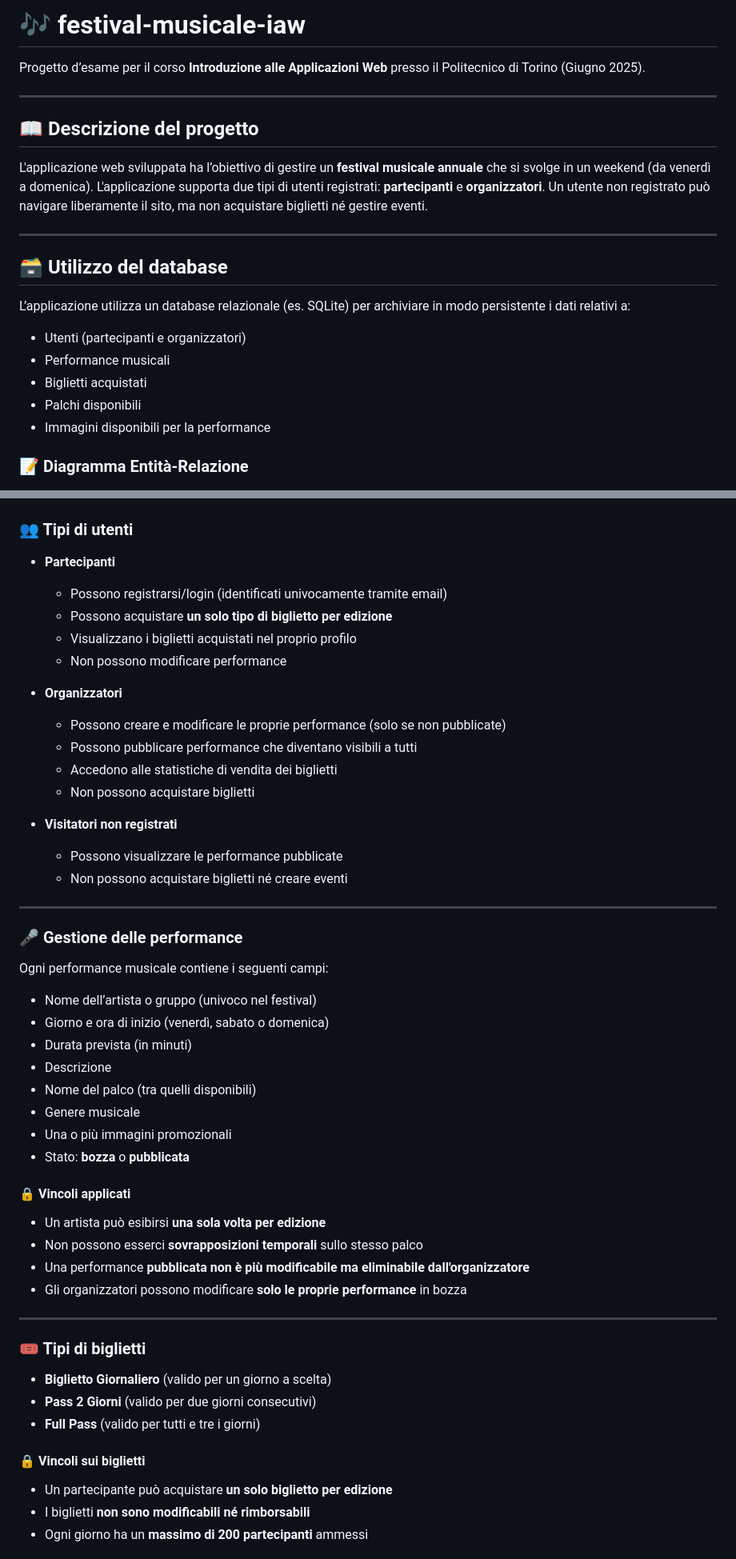
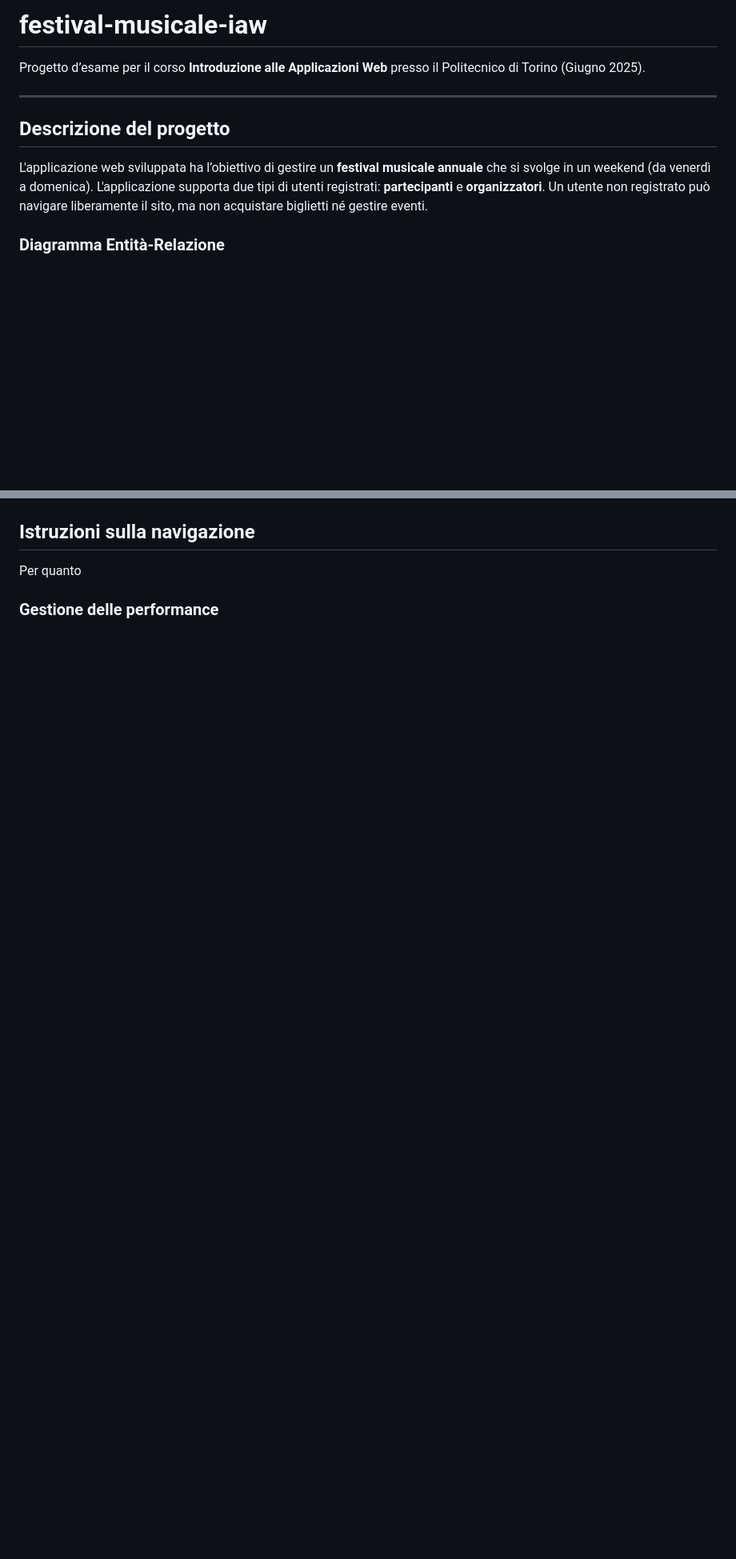
Before and after one commit to AdrianB19/festival-musicale-iaw, a Markdown page: README.md, 2 parts joined by grey strips. Shown at 80% size. GitHub-like rendering; blank space fills up the shorter version.

Commit message:
feat partial readme

```diff
--- a/README.md
+++ b/README.md
@@ -1,79 +1,19 @@
-# 🎶 festival-musicale-iaw
+# festival-musicale-iaw
 
 Progetto d’esame per il corso **Introduzione alle Applicazioni Web** presso il Politecnico di Torino (Giugno 2025).
 
 ---
 
-## 📖 Descrizione del progetto
+## Descrizione del progetto
 
 L'applicazione web sviluppata ha l’obiettivo di gestire un **festival musicale annuale** che si svolge in un weekend (da venerdì a domenica). L'applicazione supporta due tipi di utenti registrati: **partecipanti** e **organizzatori**. Un utente non registrato può navigare liberamente il sito, ma non acquistare biglietti né gestire eventi.
 
----
 
-## 🗃️ Utilizzo del database
-
-L’applicazione utilizza un database relazionale (es. SQLite) per archiviare in modo persistente i dati relativi a:
-
-- Utenti (partecipanti e organizzatori)
-- Performance musicali
-- Biglietti acquistati
-- Palchi disponibili
-- Immagini disponibili per la performance
-
-### 📝 Diagramma Entità-Relazione
+### Diagramma Entità-Relazione
 ![diagramma_er](/static/images/er_db.png)
 
-### 👥 Tipi di utenti
+## Istruzioni sulla navigazione
+Per quanto
 
-- **Partecipanti**
-  - Possono registrarsi/login (identificati univocamente tramite email)
-  - Possono acquistare **un solo tipo di biglietto per edizione**
-  - Visualizzano i biglietti acquistati nel proprio profilo
-  - Non possono modificare performance
+### Gestione delle performance
 
-- **Organizzatori**
-  - Possono creare e modificare le proprie performance (solo se non pubblicate)
-  - Possono pubblicare performance che diventano visibili a tutti
-  - Accedono alle statistiche di vendita dei biglietti
-  - Non possono acquistare biglietti
-
-- **Visitatori non registrati**
-  - Possono visualizzare le performance pubblicate
-  - Non possono acquistare biglietti né creare eventi
-
----
-
-### 🎤 Gestione delle performance
-
-Ogni performance musicale contiene i seguenti campi:
-
-- Nome dell’artista o gruppo (univoco nel festival)
-- Giorno e ora di inizio (venerdì, sabato o domenica)
-- Durata prevista (in minuti)
-- Descrizione
-- Nome del palco (tra quelli disponibili)
-- Genere musicale
-- Una o più immagini promozionali
-- Stato: **bozza** o **pubblicata**
-
-#### 🔒 Vincoli applicati
-
-- Un artista può esibirsi **una sola volta per edizione**
-- Non possono esserci **sovrapposizioni temporali** sullo stesso palco
-- Una performance **pubblicata non è più modificabile ma eliminabile dall'organizzatore**
-- Gli organizzatori possono modificare **solo le proprie performance** in bozza
-
----
-
-### 🎟️ Tipi di biglietti
-
-- **Biglietto Giornaliero** (valido per un giorno a scelta)
-- **Pass 2 Giorni** (valido per due giorni consecutivi)
-- **Full Pass** (valido per tutti e tre i giorni)
-
-#### 🔒 Vincoli sui biglietti
-
-- Un partecipante può acquistare **un solo biglietto per edizione**
-- I biglietti **non sono modificabili né rimborsabili**
-- Ogni giorno ha un **massimo di 200 partecipanti** ammessi
-
```
Also changed, not shown: other parts of README.md (+28 -14 lines).
